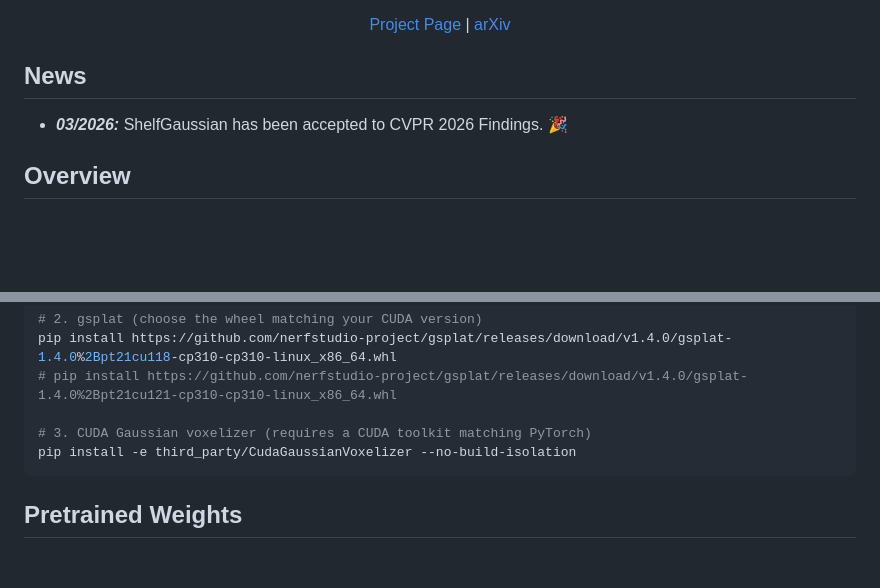
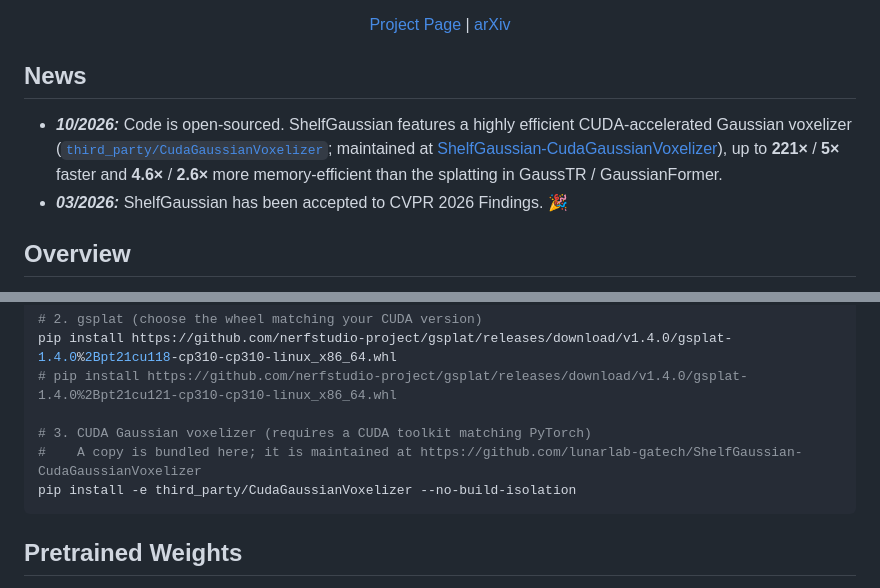
Before and after one commit to lunarlab-gatech/ShelfGaussian, a Markdown page: README.md, 2 parts joined by grey strips. Rendered like a GitHub page; blank space fills up the shorter version.

Commit message:
update cudagaussianvoxelizer

````diff
--- a/README.md
+++ b/README.md
@@ -16,6 +16,7 @@ Georgia Institute of Technology
 
 ## News
 
+* ***10/2026:*** Code is open-sourced. ShelfGaussian features a highly efficient CUDA-accelerated Gaussian voxelizer ([`third_party/CudaGaussianVoxelizer`](third_party/CudaGaussianVoxelizer); maintained at [ShelfGaussian-CudaGaussianVoxelizer](https://github.com/lunarlab-gatech/ShelfGaussian-CudaGaussianVoxelizer)), up to **221×** / **5×** faster and **4.6×** / **2.6×** more memory-efficient than the splatting in GaussTR / GaussianFormer.
 * ***03/2026:*** ShelfGaussian has been accepted to CVPR 2026 Findings. 🎉
 
 ## Overview
@@ -45,6 +46,7 @@ pip install https://github.com/nerfstudio-project/gsplat/releases/download/v1.4.
 # pip install https://github.com/nerfstudio-project/gsplat/releases/download/v1.4.0/gsplat-1.4.0%2Bpt21cu121-cp310-cp310-linux_x86_64.whl
 
 # 3. CUDA Gaussian voxelizer (requires a CUDA toolkit matching PyTorch)
+#    A copy is bundled here; it is maintained at https://github.com/lunarlab-gatech/ShelfGaussian-CudaGaussianVoxelizer
 pip install -e third_party/CudaGaussianVoxelizer --no-build-isolation
 ```
 
````
Also changed, not shown: 1 other file.
